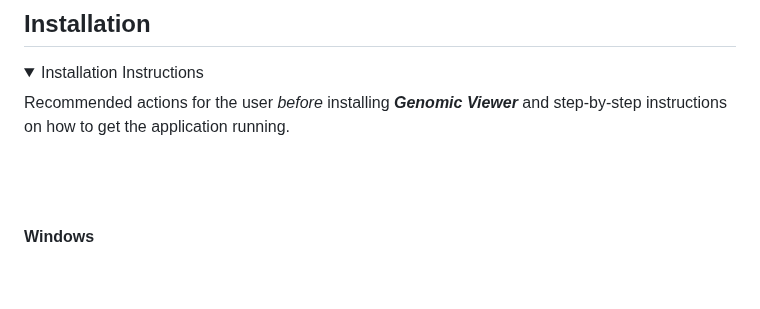
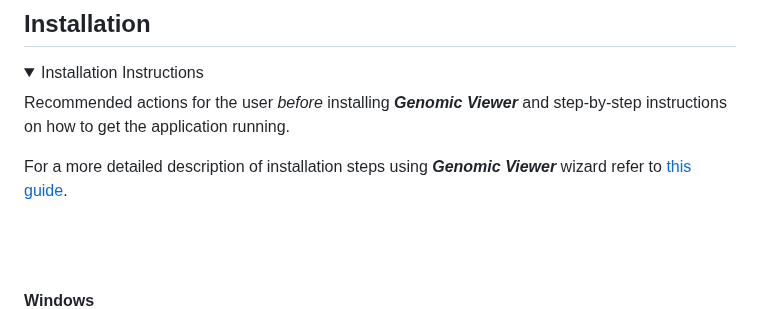
Before and after one commit to EuracBiomedicalResearch/genomic_viewer, a Markdown page: README.md, the part around the change. Drawn GitHub-style; blank space fills up the shorter version.

Commit message:
Update README with installation guide link

```diff
--- a/README.md
+++ b/README.md
@@ -83,6 +83,9 @@ Installation Instructions
 Recommended actions for the user <em>before</em> installing ***Genomic
 Viewer*** and step-by-step instructions on how to get the
 application running.
+
+For a more detailed description of installation steps using ***Genomic Viewer***
+wizard refer to [this guide](https://github.com/EuracBiomedicalResearch/genomic_viewer/blob/main/assets/genomicviewer-installation-details.md).
 
 <br/><br/>
 
```
